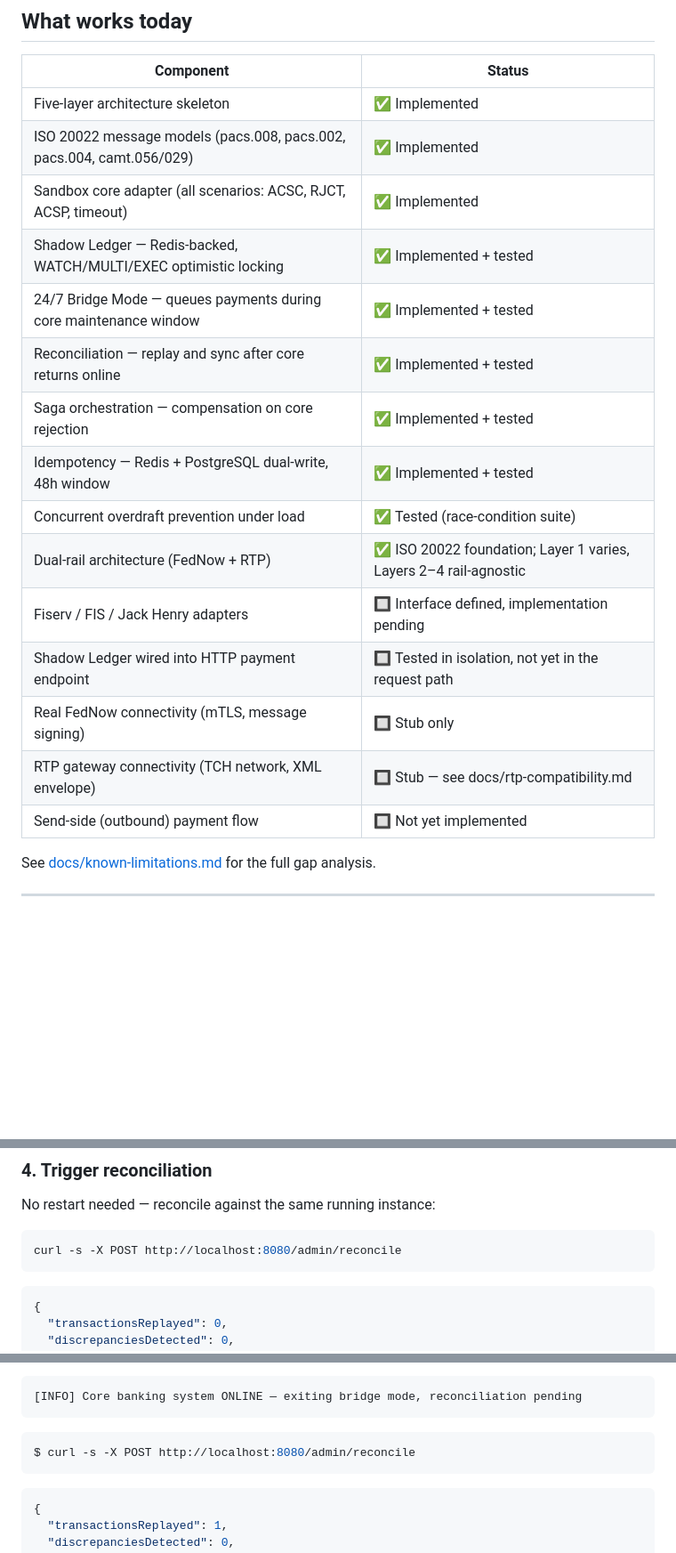
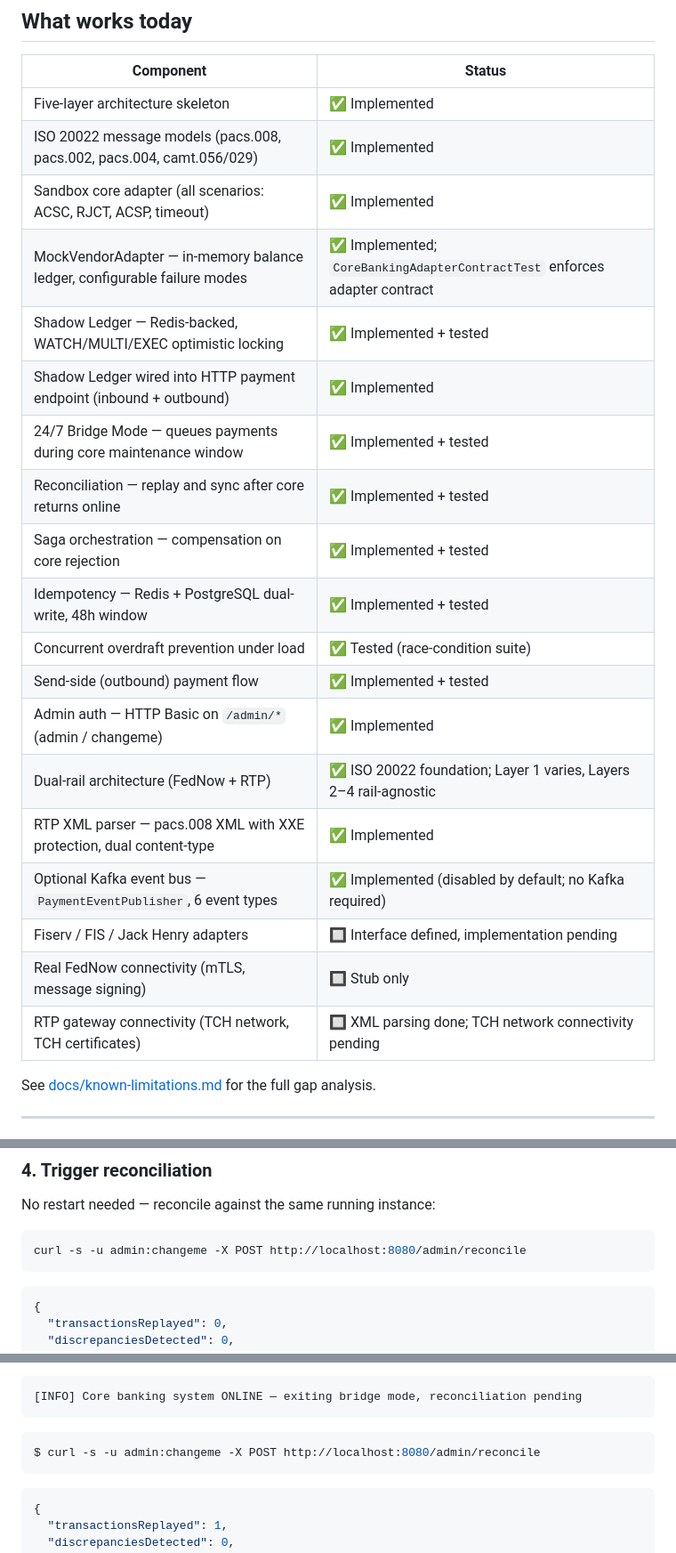
Before and after one commit to danielsmori/open-fednow, a Markdown page: README.md, 3 parts joined by grey strips. Shown at 89% size. Drawn GitHub-style; blank space fills up the shorter version.

````diff
--- a/README.md
+++ b/README.md
@@ -20,18 +20,22 @@
 | Five-layer architecture skeleton | ✅ Implemented |
 | ISO 20022 message models (pacs.008, pacs.002, pacs.004, camt.056/029) | ✅ Implemented |
 | Sandbox core adapter (all scenarios: ACSC, RJCT, ACSP, timeout) | ✅ Implemented |
+| MockVendorAdapter — in-memory balance ledger, configurable failure modes | ✅ Implemented; `CoreBankingAdapterContractTest` enforces adapter contract |
 | Shadow Ledger — Redis-backed, WATCH/MULTI/EXEC optimistic locking | ✅ Implemented + tested |
+| Shadow Ledger wired into HTTP payment endpoint (inbound + outbound) | ✅ Implemented |
 | 24/7 Bridge Mode — queues payments during core maintenance window | ✅ Implemented + tested |
 | Reconciliation — replay and sync after core returns online | ✅ Implemented + tested |
 | Saga orchestration — compensation on core rejection | ✅ Implemented + tested |
 | Idempotency — Redis + PostgreSQL dual-write, 48h window | ✅ Implemented + tested |
 | Concurrent overdraft prevention under load | ✅ Tested (race-condition suite) |
+| Send-side (outbound) payment flow | ✅ Implemented + tested |
+| Admin auth — HTTP Basic on `/admin/*` (admin / changeme) | ✅ Implemented |
 | Dual-rail architecture (FedNow + RTP) | ✅ ISO 20022 foundation; Layer 1 varies, Layers 2–4 rail-agnostic |
+| RTP XML parser — pacs.008 XML with XXE protection, dual content-type | ✅ Implemented |
+| Optional Kafka event bus — `PaymentEventPublisher`, 6 event types | ✅ Implemented (disabled by default; no Kafka required) |
 | Fiserv / FIS / Jack Henry adapters | 🔲 Interface defined, implementation pending |
-| Shadow Ledger wired into HTTP payment endpoint | 🔲 Tested in isolation, not yet in the request path |
 | Real FedNow connectivity (mTLS, message signing) | 🔲 Stub only |
-| RTP gateway connectivity (TCH network, XML envelope) | 🔲 Stub — see docs/rtp-compatibility.md |
-| Send-side (outbound) payment flow | 🔲 Not yet implemented |
+| RTP gateway connectivity (TCH network, TCH certificates) | 🔲 XML parsing done; TCH network connectivity pending |
 
 See [docs/known-limitations.md](docs/known-limitations.md) for the full gap analysis.
 
@@ -219,7 +223,7 @@ curl -s -X POST http://localhost:8080/fednow/receive \
 No restart needed — reconcile against the same running instance:
 
 ```bash
-curl -s -X POST http://localhost:8080/admin/reconcile
+curl -s -u admin:changeme -X POST http://localhost:8080/admin/reconcile
 ```
 
 ```json
@@ -400,7 +404,7 @@ The core never saw this request. FedNow has no idea the core was offline.
 ```
 
 ```bash
-$ curl -s -X POST http://localhost:8080/admin/reconcile
+$ curl -s -u admin:changeme -X POST http://localhost:8080/admin/reconcile
 ```
 
 ```json
````
Also changed, not shown: other parts of README.md (+19 -8 lines), docs/known-limitations.md (+17 -23 lines).
